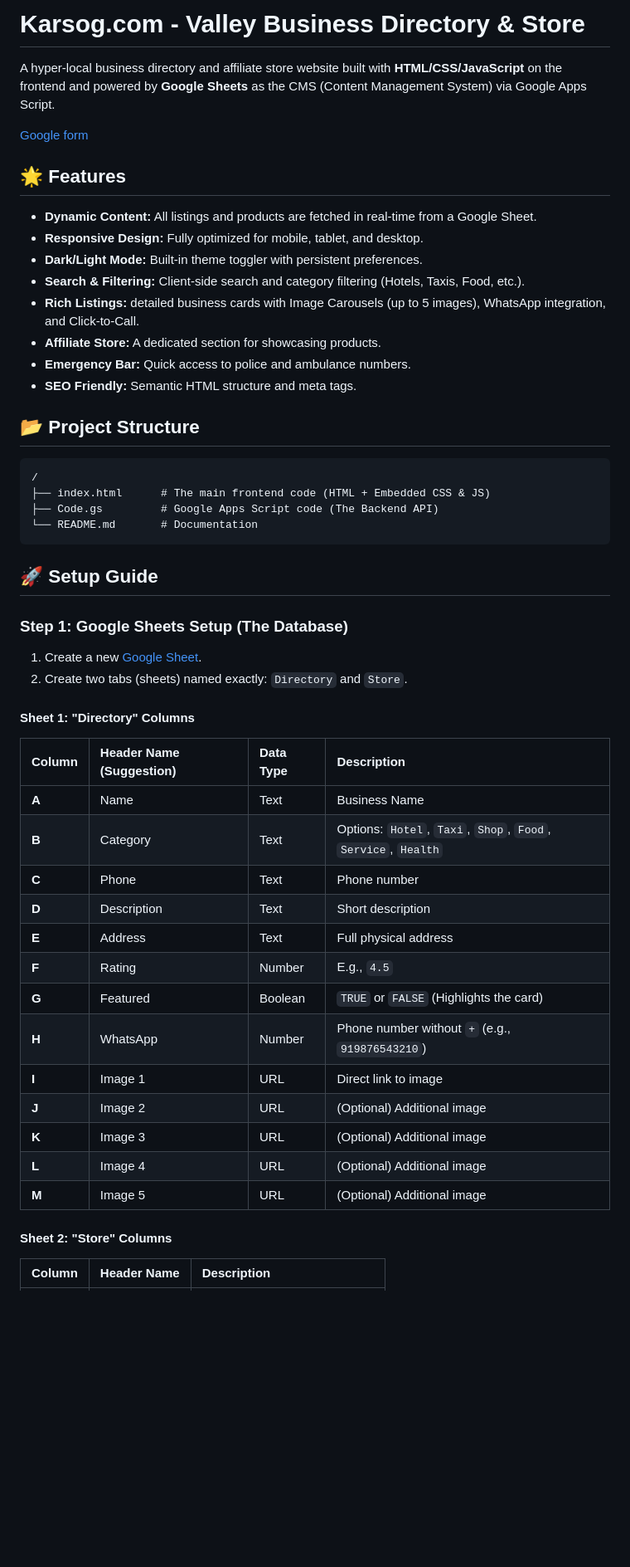
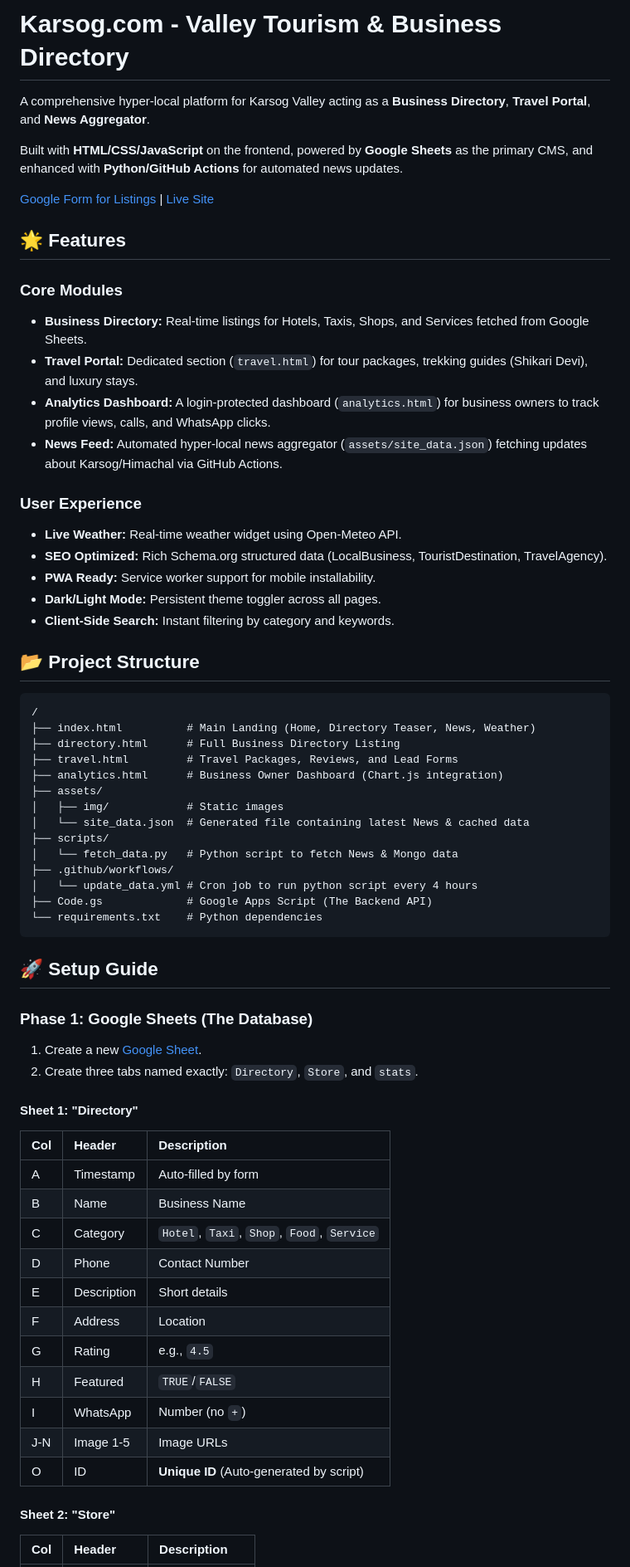
Before and after one commit to lovnishverma/karsog, a Markdown page: README.md, the part around the change printed below. Shown: that part at 83% size. GitHub-like rendering; blank space fills up the shorter version.

`````diff
--- a/README.md
+++ b/README.md
@@ -1,57 +1,69 @@
-# Karsog.com - Valley Business Directory & Store
+# Karsog.com - Valley Tourism & Business Directory
 
-A hyper-local business directory and affiliate store website built with **HTML/CSS/JavaScript** on the frontend and powered by **Google Sheets** as the CMS (Content Management System) via Google Apps Script.
+A comprehensive hyper-local platform for Karsog Valley acting as a **Business Directory**, **Travel Portal**, and **News Aggregator**.
 
+Built with **HTML/CSS/JavaScript** on the frontend, powered by **Google Sheets** as the primary CMS, and enhanced with **Python/GitHub Actions** for automated news updates.
 
-[Google form](https://forms.gle/HrJppPH3BHZLSCPD7)
-
+[Google Form for Listings](https://forms.gle/HrJppPH3BHZLSCPD7) | [Live Site](https://www.karsog.com)
 
 ## 🌟 Features
 
-  * **Dynamic Content:** All listings and products are fetched in real-time from a Google Sheet.
-  * **Responsive Design:** Fully optimized for mobile, tablet, and desktop.
-  * **Dark/Light Mode:** Built-in theme toggler with persistent preferences.
-  * **Search & Filtering:** Client-side search and category filtering (Hotels, Taxis, Food, etc.).
-  * **Rich Listings:** detailed business cards with Image Carousels (up to 5 images), WhatsApp integration, and Click-to-Call.
-  * **Affiliate Store:** A dedicated section for showcasing products.
-  * **Emergency Bar:** Quick access to police and ambulance numbers.
-  * **SEO Friendly:** Semantic HTML structure and meta tags.
+### Core Modules
+* **Business Directory:** Real-time listings for Hotels, Taxis, Shops, and Services fetched from Google Sheets.
+* **Travel Portal:** Dedicated section (`travel.html`) for tour packages, trekking guides (Shikari Devi), and luxury stays.
+* **Analytics Dashboard:** A login-protected dashboard (`analytics.html`) for business owners to track profile views, calls, and WhatsApp clicks.
+* **News Feed:** Automated hyper-local news aggregator (`assets/site_data.json`) fetching updates about Karsog/Himachal via GitHub Actions.
+
+### User Experience
+* **Live Weather:** Real-time weather widget using Open-Meteo API.
+* **SEO Optimized:** Rich Schema.org structured data (LocalBusiness, TouristDestination, TravelAgency).
+* **PWA Ready:** Service worker support for mobile installability.
+* **Dark/Light Mode:** Persistent theme toggler across all pages.
+* **Client-Side Search:** Instant filtering by category and keywords.
 
 ## 📂 Project Structure
 
 ```text
 /
-├── index.html      # The main frontend code (HTML + Embedded CSS & JS)
-├── Code.gs         # Google Apps Script code (The Backend API)
-└── README.md       # Documentation
-```
+├── index.html          # Main Landing (Home, Directory Teaser, News, Weather)
+├── directory.html      # Full Business Directory Listing
+├── travel.html         # Travel Packages, Reviews, and Lead Forms
+├── analytics.html      # Business Owner Dashboard (Chart.js integration)
+├── assets/
+│   ├── img/            # Static images
+│   └── site_data.json  # Generated file containing latest News & cached data
+├── scripts/
+│   └── fetch_data.py   # Python script to fetch News & Mongo data
+├── .github/workflows/
+│   └── update_data.yml # Cron job to run python script every 4 hours
+├── Code.gs             # Google Apps Script (The Backend API)
+└── requirements.txt    # Python dependencies
+````
 
 ## 🚀 Setup Guide
 
-### Step 1: Google Sheets Setup (The Database)
+### Phase 1: Google Sheets (The Database)
 
 1.  Create a new [Google Sheet](https://sheets.new).
-2.  Create two tabs (sheets) named exactly: `Directory` and `Store`.
+2.  Create three tabs named exactly: `Directory`, `Store`, and `stats`.
 
-#### **Sheet 1: "Directory" Columns**
+#### **Sheet 1: "Directory"**
 
-| Column | Header Name (Suggestion) | Data Type | Description |
-| :--- | :--- | :--- | :--- |
-| **A** | Name | Text | Business Name |
-| **B** | Category | Text | Options: `Hotel`, `Taxi`, `Shop`, `Food`, `Service`, `Health` |
-| **C** | Phone | Text | Phone number |
-| **D** | Description | Text | Short description |
-| **E** | Address | Text | Full physical address |
-| **F** | Rating | Number | E.g., `4.5` |
-| **G** | Featured | Boolean | `TRUE` or `FALSE` (Highlights the card) |
-| **H** | WhatsApp | Number | Phone number without `+` (e.g., `919876543210`) |
-| **I** | Image 1 | URL | Direct link to image |
-| **J** | Image 2 | URL | (Optional) Additional image |
-| **K** | Image 3 | URL | (Optional) Additional image |
-| **L** | Image 4 | URL | (Optional) Additional image |
-| **M** | Image 5 | URL | (Optional) Additional image |
+| Col | Header | Description |
+| :--- | :--- | :--- |
+| A | Timestamp | Auto-filled by form |
+| B | Name | Business Name |
+| C | Category | `Hotel`, `Taxi`, `Shop`, `Food`, `Service` |
+| D | Phone | Contact Number |
+| E | Description | Short details |
+| F | Address | Location |
+| G | Rating | e.g., `4.5` |
+| H | Featured | `TRUE`/`FALSE` |
+| I | WhatsApp | Number (no `+`) |
+| J-N | Image 1-5 | Image URLs |
+| O | ID | **Unique ID** (Auto-generated by script) |
 
-#### **Sheet 2: "Store" Columns**
+#### **Sheet 2: "Store"**
 
-| Column | Header Name | Description |
+| Col | Header | Description |
 | :--- | :--- | :--- |
`````
Also changed, not shown: other parts of README.md (+46 -63 lines).
